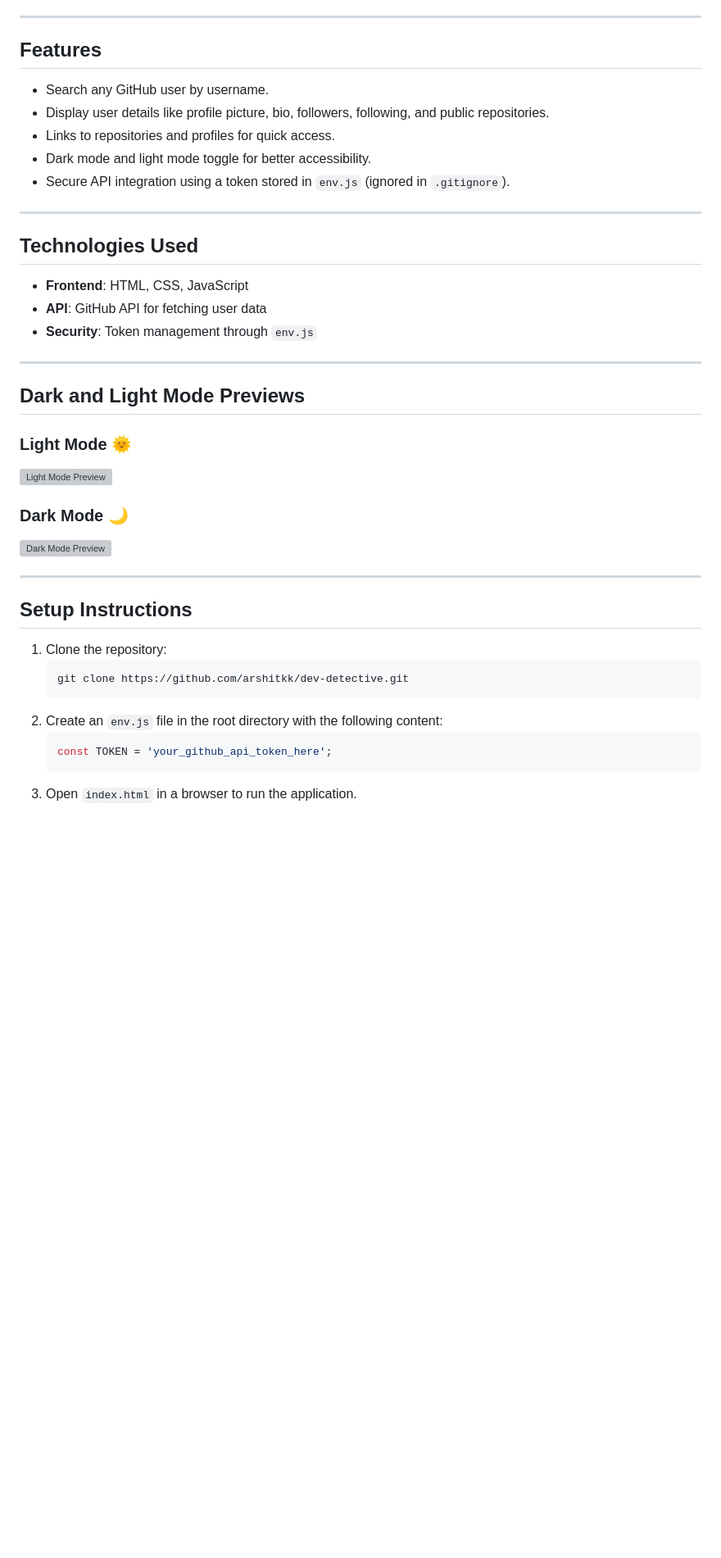
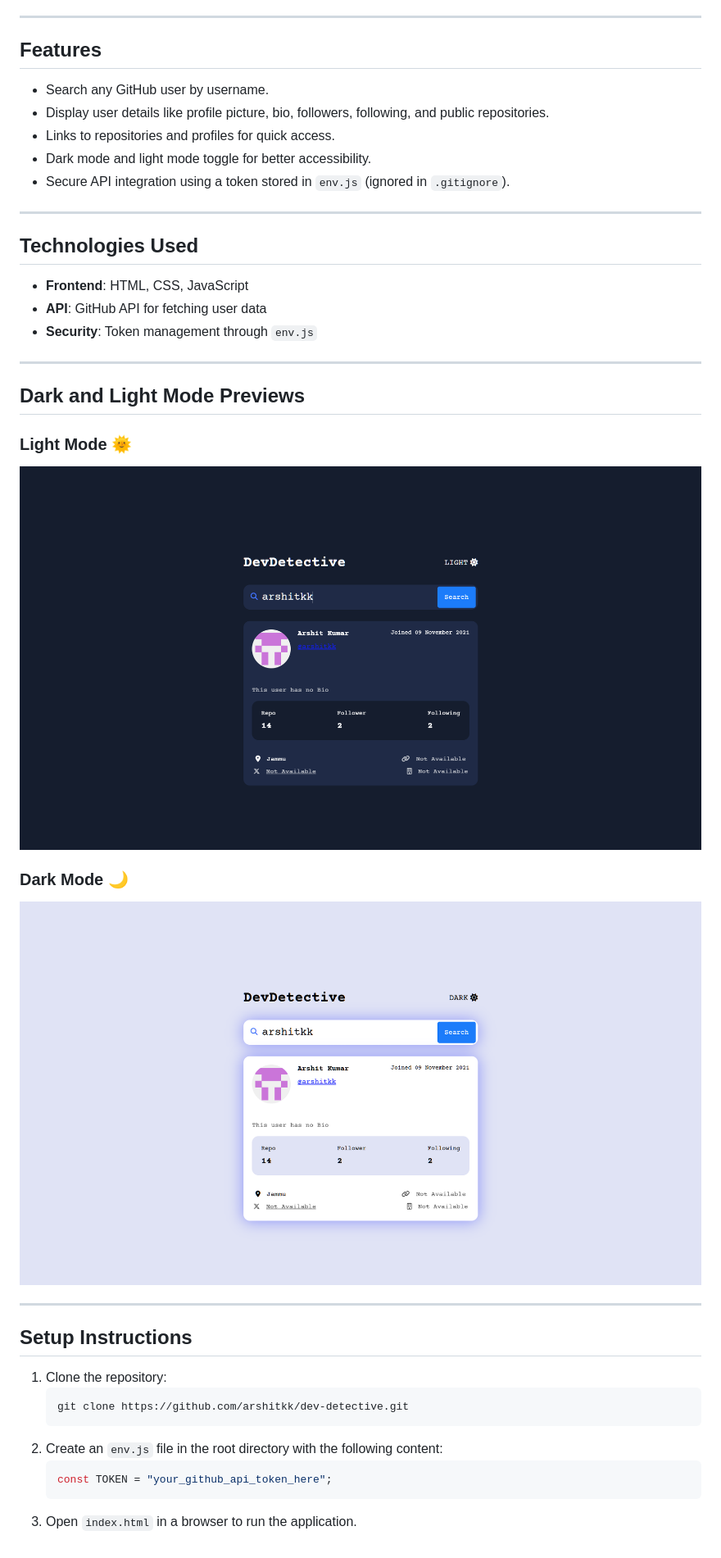
Before and after one commit to arshitkk/dev-detective, a Markdown page: README.md, the part around the change. Shown: that part at 82% size. Drawn GitHub-style; pictures changed too: preview/1.png (added), preview/2.png (added); blank space fills up the shorter version; grey boxes are pictures that could not be loaded.

````diff
--- a/README.md
+++ b/README.md
@@ -5,6 +5,7 @@
 ---
 
 ## **Features**
+
 - Search any GitHub user by username.
 - Display user details like profile picture, bio, followers, following, and public repositories.
 - Links to repositories and profiles for quick access.
@@ -14,6 +15,7 @@
 ---
 
 ## **Technologies Used**
+
 - **Frontend**: HTML, CSS, JavaScript
 - **API**: GitHub API for fetching user data
 - **Security**: Token management through `env.js`
@@ -21,21 +23,25 @@
 ---
 
 ## **Dark and Light Mode Previews**
+
 ### Light Mode 🌞
-![Light Mode Preview](https://via.placeholder.com/800x400?text=Light+Mode+Preview)
+
+![Light Mode Preview](./preview/1.png)
 
 ### Dark Mode 🌙
-![Dark Mode Preview](https://via.placeholder.com/800x400?text=Dark+Mode+Preview)
+
+![Dark Mode Preview](./preview/2.png)
 
 ---
 
 ## **Setup Instructions**
+
 1. Clone the repository:
    ```bash
    git clone https://github.com/arshitkk/dev-detective.git
    ```
 2. Create an `env.js` file in the root directory with the following content:
    ```javascript
-   const TOKEN = 'your_github_api_token_here';
+   const TOKEN = "your_github_api_token_here";
    ```
 3. Open `index.html` in a browser to run the application.
````
Also changed, not shown: 1 other file.
